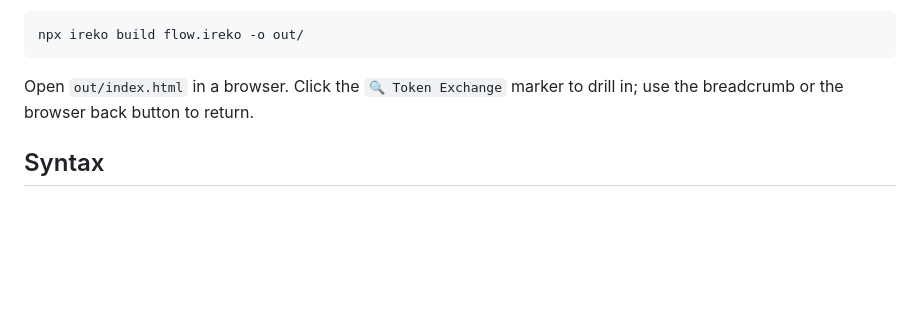
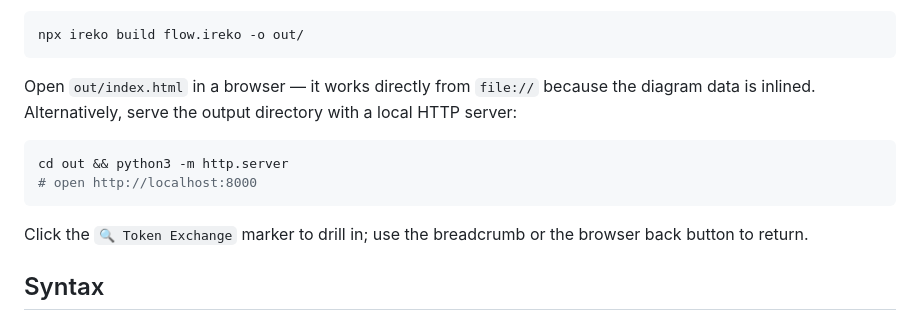
Before and after one commit to MihiroH/ireko, a Markdown page: README.md, the part around the change. GitHub-like rendering; blank space fills up the shorter version.

Commit message:
doc: update README.md

````diff
--- a/README.md
+++ b/README.md
@@ -72,8 +72,17 @@ Build it:
 npx ireko build flow.ireko -o out/
 ```
 
-Open `out/index.html` in a browser. Click the `🔍 Token Exchange` marker to
-drill in; use the breadcrumb or the browser back button to return.
+Open `out/index.html` in a browser — it works directly from `file://` because
+the diagram data is inlined. Alternatively, serve the output directory with a
+local HTTP server:
+
+```sh
+cd out && python3 -m http.server
+# open http://localhost:8000
+```
+
+Click the `🔍 Token Exchange` marker to drill in; use the breadcrumb or the
+browser back button to return.
 
 ## Syntax
 
````
